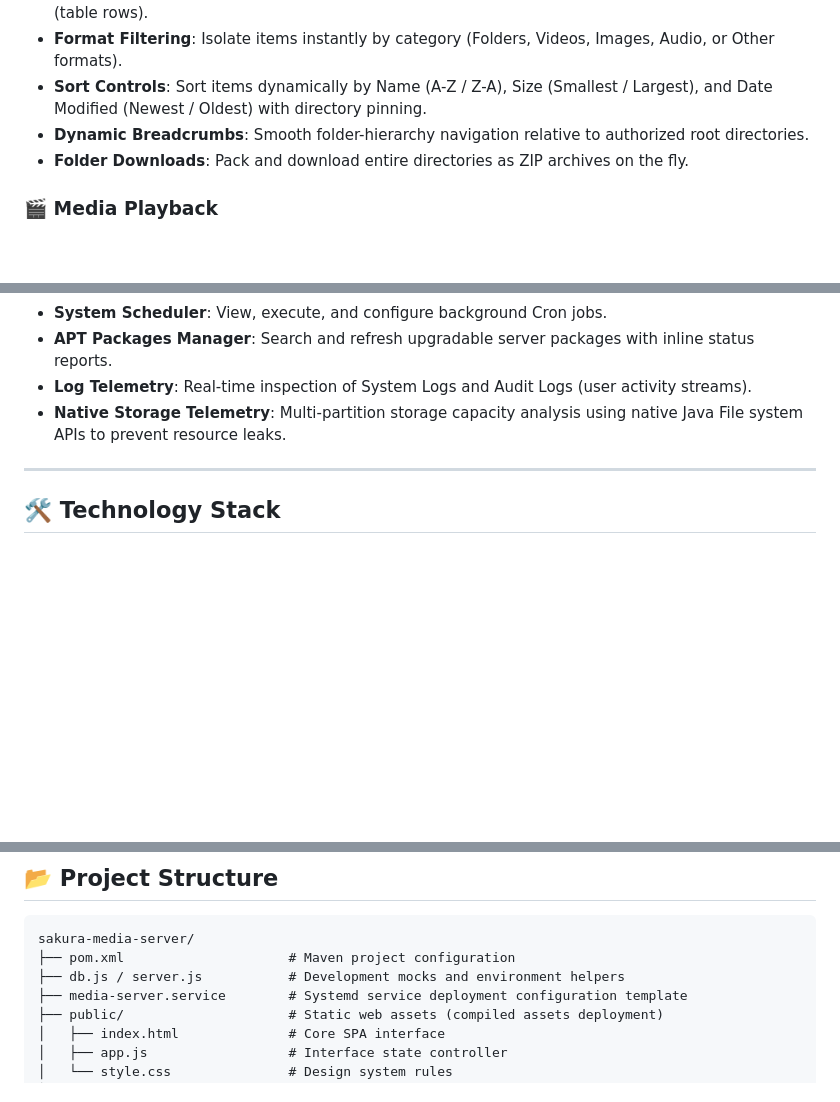
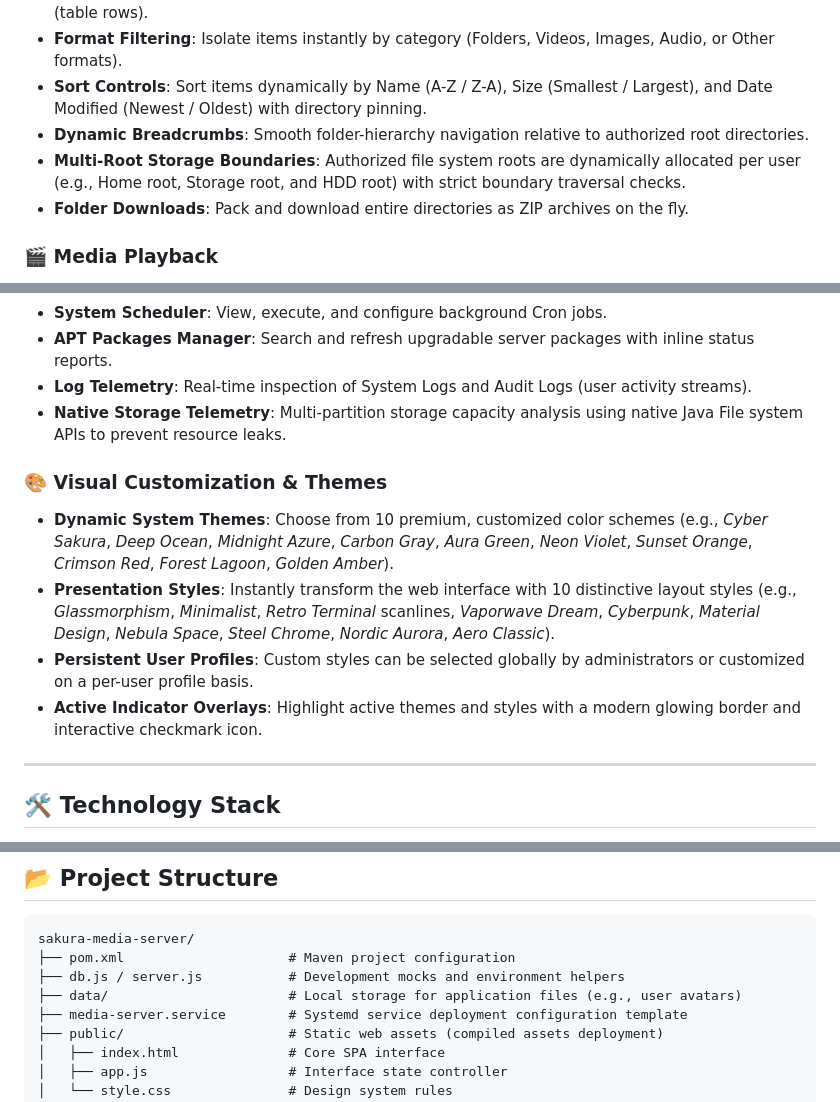
Before and after one commit to PartnerKiller/Sakura-Media-Server, a Markdown page: README.md, 3 parts joined by grey strips. Rendered like a GitHub page; blank space fills up the shorter version.

Commit message:
Update README.md with multi-root storage and visual customization features

```diff
--- a/README.md
+++ b/README.md
@@ -15,6 +15,7 @@ Designed to easily stream media files and manage server resources with friends u
 - **Format Filtering**: Isolate items instantly by category (Folders, Videos, Images, Audio, or Other formats).
 - **Sort Controls**: Sort items dynamically by Name (A-Z / Z-A), Size (Smallest / Largest), and Date Modified (Newest / Oldest) with directory pinning.
 - **Dynamic Breadcrumbs**: Smooth folder-hierarchy navigation relative to authorized root directories.
+- **Multi-Root Storage Boundaries**: Authorized file system roots are dynamically allocated per user (e.g., Home root, Storage root, and HDD root) with strict boundary traversal checks.
 - **Folder Downloads**: Pack and download entire directories as ZIP archives on the fly.
 
 ### 🎬 Media Playback
@@ -40,6 +41,12 @@ Designed to easily stream media files and manage server resources with friends u
 - **Log Telemetry**: Real-time inspection of System Logs and Audit Logs (user activity streams).
 - **Native Storage Telemetry**: Multi-partition storage capacity analysis using native Java File system APIs to prevent resource leaks.
 
+### 🎨 Visual Customization & Themes
+- **Dynamic System Themes**: Choose from 10 premium, customized color schemes (e.g., *Cyber Sakura*, *Deep Ocean*, *Midnight Azure*, *Carbon Gray*, *Aura Green*, *Neon Violet*, *Sunset Orange*, *Crimson Red*, *Forest Lagoon*, *Golden Amber*).
+- **Presentation Styles**: Instantly transform the web interface with 10 distinctive layout styles (e.g., *Glassmorphism*, *Minimalist*, *Retro Terminal* scanlines, *Vaporwave Dream*, *Cyberpunk*, *Material Design*, *Nebula Space*, *Steel Chrome*, *Nordic Aurora*, *Aero Classic*).
+- **Persistent User Profiles**: Custom styles can be selected globally by administrators or customized on a per-user profile basis.
+- **Active Indicator Overlays**: Highlight active themes and styles with a modern glowing border and interactive checkmark icon.
+
 ---
 
 ## 🛠️ Technology Stack
@@ -58,6 +65,7 @@ Designed to easily stream media files and manage server resources with friends u
 sakura-media-server/
 ├── pom.xml                     # Maven project configuration
 ├── db.js / server.js           # Development mocks and environment helpers
+├── data/                       # Local storage for application files (e.g., user avatars)
 ├── media-server.service        # Systemd service deployment configuration template
 ├── public/                     # Static web assets (compiled assets deployment)
 │   ├── index.html              # Core SPA interface
```
